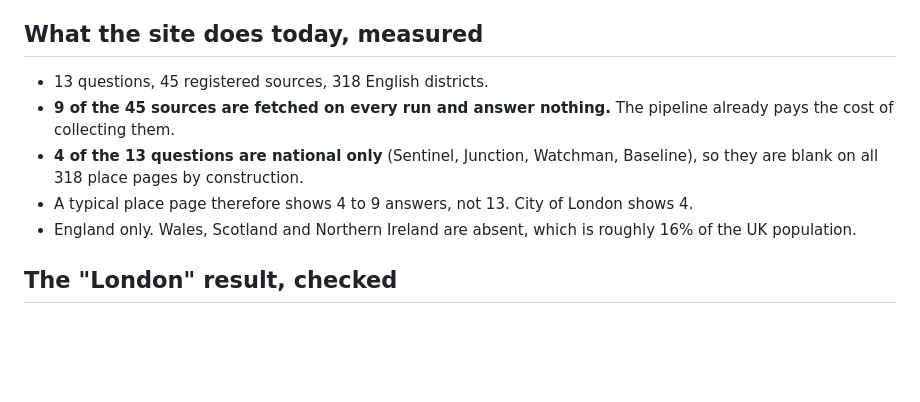
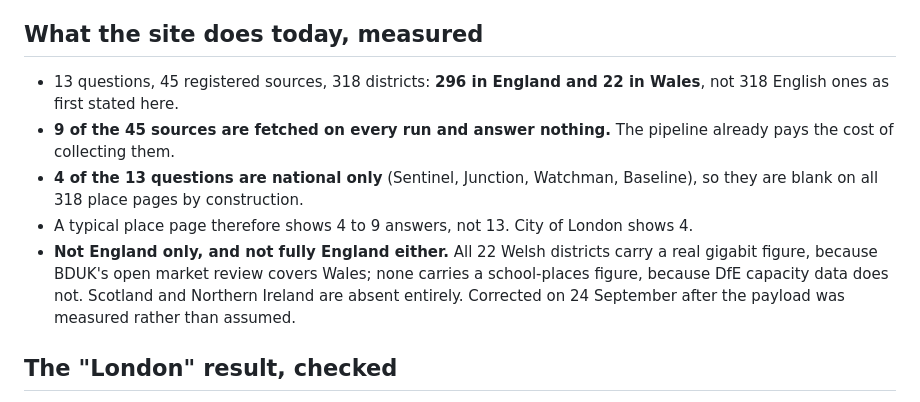
Before and after one commit to mosesdex/uk-open-data-systems, a Markdown page: docs/expansion-options-2026-09-24.md, the part around the change. Rendered like a GitHub page; blank space fills up the shorter version.

Commit message:
Correct my own documents: 296 English districts and 22 Welsh, not 318 English
Task 3's implementer found this while checking a browser example I had
written wrongly. places.names holds 296 English districts and 22 Welsh,
and all 22 Welsh districts carry a real gigabit figure because BDUK's
open market review covers Wales. The spec and the options document both
asserted 318 English districts and an England-only platform, and the two
shipped sentences that repeated the claim were fixed in eab4797.

Co-Authored-By: Claude Opus 5 <noreply@anthropic.com>

```diff
--- a/docs/expansion-options-2026-09-24.md
+++ b/docs/expansion-options-2026-09-24.md
@@ -5,15 +5,19 @@ goes through the normal spec and plan cycle before anything is built.
 
 ## What the site does today, measured
 
-- 13 questions, 45 registered sources, 318 English districts.
+- 13 questions, 45 registered sources, 318 districts: **296 in England and 22 in
+  Wales**, not 318 English ones as first stated here.
 - **9 of the 45 sources are fetched on every run and answer nothing.** The
   pipeline already pays the cost of collecting them.
 - **4 of the 13 questions are national only** (Sentinel, Junction, Watchman,
   Baseline), so they are blank on all 318 place pages by construction.
 - A typical place page therefore shows 4 to 9 answers, not 13. City of London
   shows 4.
-- England only. Wales, Scotland and Northern Ireland are absent, which is
-  roughly 16% of the UK population.
+- **Not England only, and not fully England either.** All 22 Welsh districts
+  carry a real gigabit figure, because BDUK's open market review covers Wales;
+  none carries a school-places figure, because DfE capacity data does not.
+  Scotland and Northern Ireland are absent entirely. Corrected on 24 September
+  after the payload was measured rather than assumed.
 
 ## The "London" result, checked
 
```
Also changed, not shown: 1 other file.
